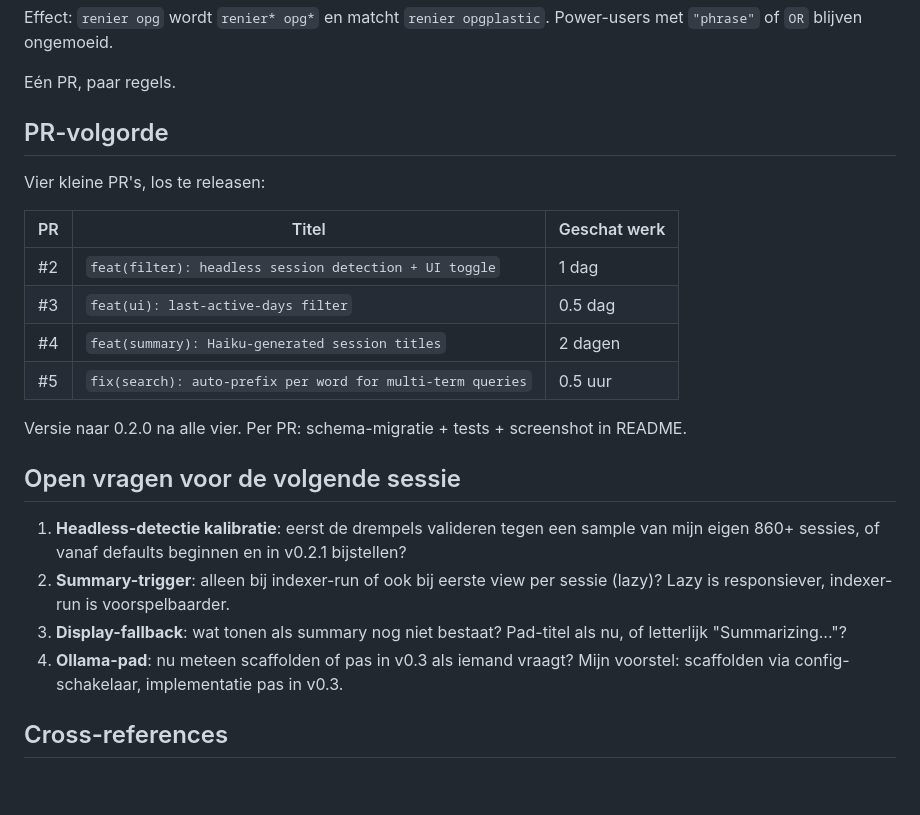
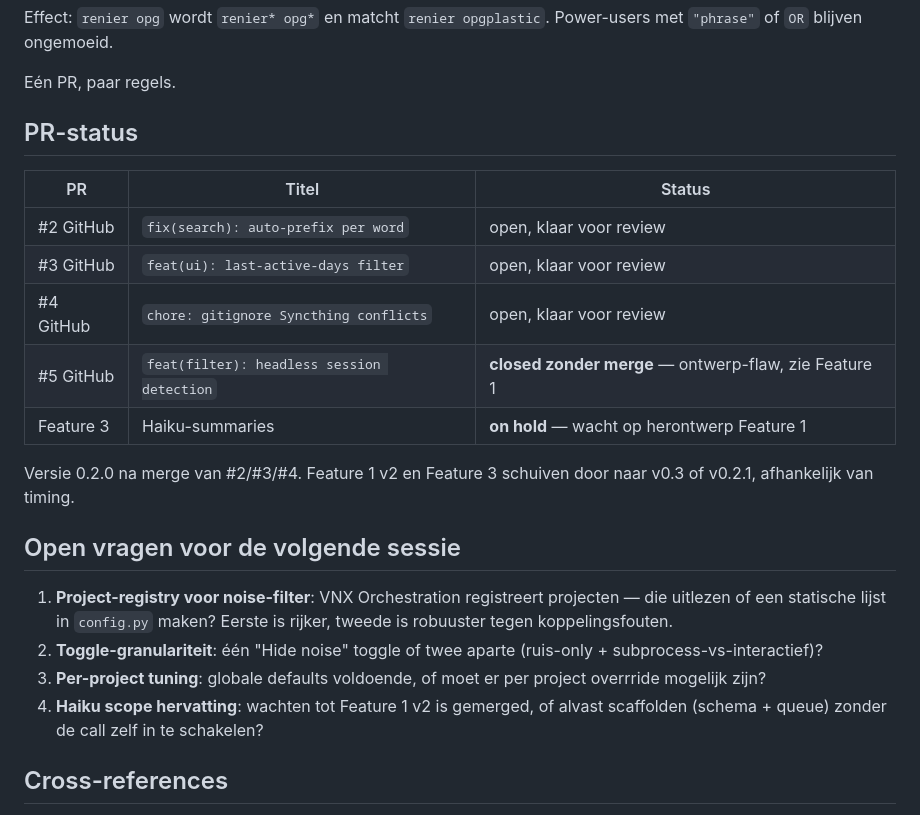
Before and after one commit to Vinix24/claude-conversation-manager, a Markdown page: docs/v0.2-roadmap.md, the part around one of its changes. Drawn GitHub-style; blank space fills up the shorter version.

```diff
--- a/docs/v0.2-roadmap.md
+++ b/docs/v0.2-roadmap.md
@@ -127,25 +144,24 @@ Effect: `renier opg` wordt `renier* opg*` en matcht `renier opgplastic`. Power-u
 
 Eén PR, paar regels.
 
-## PR-volgorde
+## PR-status
 
-Vier kleine PR's, los te releasen:
+| PR | Titel | Status |
+|---|---|---|
+| #2 GitHub | `fix(search): auto-prefix per word` | open, klaar voor review |
+| #3 GitHub | `feat(ui): last-active-days filter` | open, klaar voor review |
+| #4 GitHub | `chore: gitignore Syncthing conflicts` | open, klaar voor review |
+| #5 GitHub | `feat(filter): headless session detection` | **closed zonder merge** — ontwerp-flaw, zie Feature 1 |
+| Feature 3 | Haiku-summaries | **on hold** — wacht op herontwerp Feature 1 |
 
-| PR | Titel | Geschat werk |
-|---|---|---|
-| #2 | `feat(filter): headless session detection + UI toggle` | 1 dag |
-| #3 | `feat(ui): last-active-days filter` | 0.5 dag |
-| #4 | `feat(summary): Haiku-generated session titles` | 2 dagen |
-| #5 | `fix(search): auto-prefix per word for multi-term queries` | 0.5 uur |
-
-Versie naar 0.2.0 na alle vier. Per PR: schema-migratie + tests + screenshot in README.
+Versie 0.2.0 na merge van #2/#3/#4. Feature 1 v2 en Feature 3 schuiven door naar v0.3 of v0.2.1, afhankelijk van timing.
 
 ## Open vragen voor de volgende sessie
 
-1. **Headless-detectie kalibratie**: eerst de drempels valideren tegen een sample van mijn eigen 860+ sessies, of vanaf defaults beginnen en in v0.2.1 bijstellen?
-2. **Summary-trigger**: alleen bij indexer-run of ook bij eerste view per sessie (lazy)? Lazy is responsiever, indexer-run is voorspelbaarder.
-3. **Display-fallback**: wat tonen als summary nog niet bestaat? Pad-titel als nu, of letterlijk "Summarizing..."?
-4. **Ollama-pad**: nu meteen scaffolden of pas in v0.3 als iemand vraagt? Mijn voorstel: scaffolden via config-schakelaar, implementatie pas in v0.3.
+1. **Project-registry voor noise-filter**: VNX Orchestration registreert projecten — die uitlezen of een statische lijst in `config.py` maken? Eerste is rijker, tweede is robuuster tegen koppelingsfouten.
+2. **Toggle-granulariteit**: één "Hide noise" toggle of twee aparte (ruis-only + subprocess-vs-interactief)?
+3. **Per-project tuning**: globale defaults voldoende, of moet er per project overrride mogelijk zijn?
+4. **Haiku scope hervatting**: wachten tot Feature 1 v2 is gemerged, of alvast scaffolden (schema + queue) zonder de call zelf in te schakelen?
 
 ## Cross-references
 
```
Also changed, not shown: other parts of docs/v0.2-roadmap.md (+36 -19 lines).
